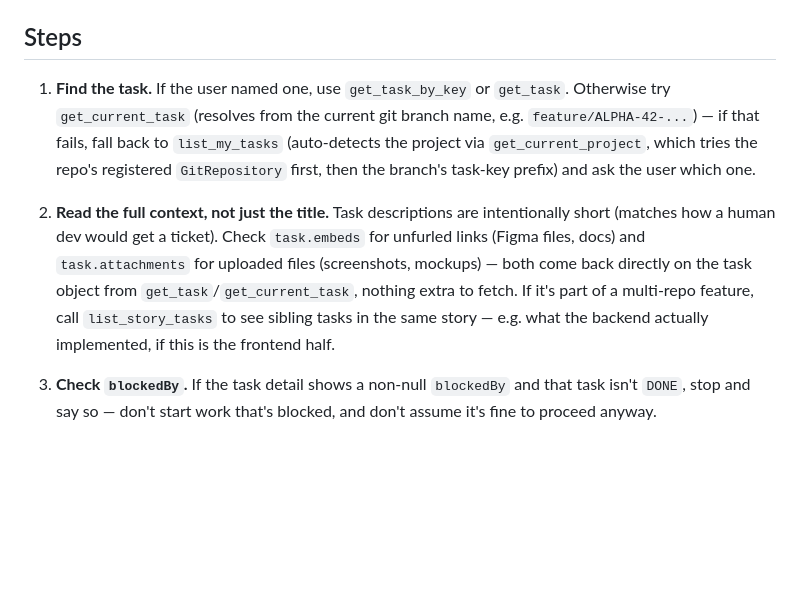
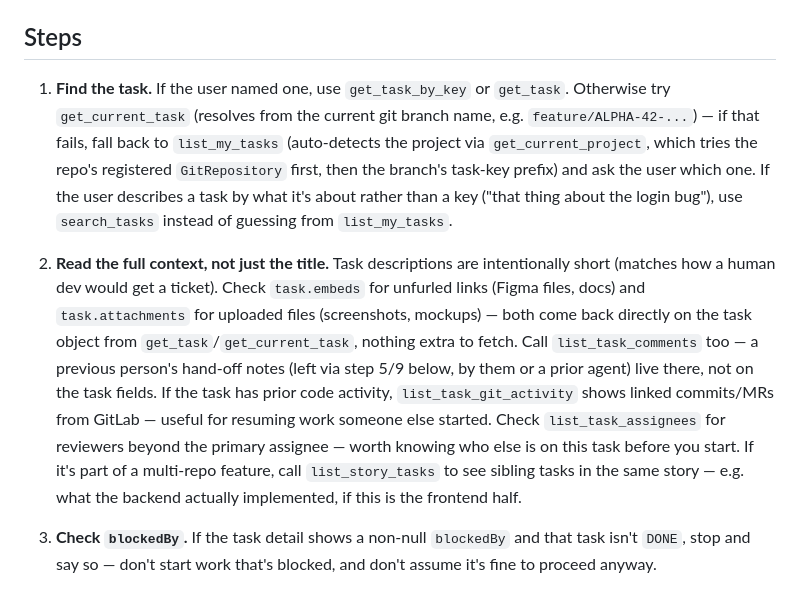
Before and after one commit to tanakorncode/nexus-mcp, a Markdown page: skills/nexus-pick-up-task/SKILL.md, the part around the change. GitHub-like rendering; blank space fills up the shorter version.

```diff
--- a/skills/nexus-pick-up-task/SKILL.md
+++ b/skills/nexus-pick-up-task/SKILL.md
@@ -13,9 +13,9 @@ Framework-agnostic *within* nexus-mcp projects — applies the same way whether
 
 ## Steps
 
-1. **Find the task.** If the user named one, use `get_task_by_key` or `get_task`. Otherwise try `get_current_task` (resolves from the current git branch name, e.g. `feature/ALPHA-42-...`) — if that fails, fall back to `list_my_tasks` (auto-detects the project via `get_current_project`, which tries the repo's registered `GitRepository` first, then the branch's task-key prefix) and ask the user which one.
+1. **Find the task.** If the user named one, use `get_task_by_key` or `get_task`. Otherwise try `get_current_task` (resolves from the current git branch name, e.g. `feature/ALPHA-42-...`) — if that fails, fall back to `list_my_tasks` (auto-detects the project via `get_current_project`, which tries the repo's registered `GitRepository` first, then the branch's task-key prefix) and ask the user which one. If the user describes a task by what it's about rather than a key ("that thing about the login bug"), use `search_tasks` instead of guessing from `list_my_tasks`.
 
-2. **Read the full context, not just the title.** Task descriptions are intentionally short (matches how a human dev would get a ticket). Check `task.embeds` for unfurled links (Figma files, docs) and `task.attachments` for uploaded files (screenshots, mockups) — both come back directly on the task object from `get_task`/`get_current_task`, nothing extra to fetch. If it's part of a multi-repo feature, call `list_story_tasks` to see sibling tasks in the same story — e.g. what the backend actually implemented, if this is the frontend half.
+2. **Read the full context, not just the title.** Task descriptions are intentionally short (matches how a human dev would get a ticket). Check `task.embeds` for unfurled links (Figma files, docs) and `task.attachments` for uploaded files (screenshots, mockups) — both come back directly on the task object from `get_task`/`get_current_task`, nothing extra to fetch. Call `list_task_comments` too — a previous person's hand-off notes (left via step 5/9 below, by them or a prior agent) live there, not on the task fields. If the task has prior code activity, `list_task_git_activity` shows linked commits/MRs from GitLab — useful for resuming work someone else started. Check `list_task_assignees` for reviewers beyond the primary assignee — worth knowing who else is on this task before you start. If it's part of a multi-repo feature, call `list_story_tasks` to see sibling tasks in the same story — e.g. what the backend actually implemented, if this is the frontend half.
 
 3. **Check `blockedBy`.** If the task detail shows a non-null `blockedBy` and that task isn't `DONE`, stop and say so — don't start work that's blocked, and don't assume it's fine to proceed anyway.
 
```
Also changed, not shown: README.md (+13 -4 lines), skills/nexus-plan-work/SKILL.md (+8 -5 lines).
